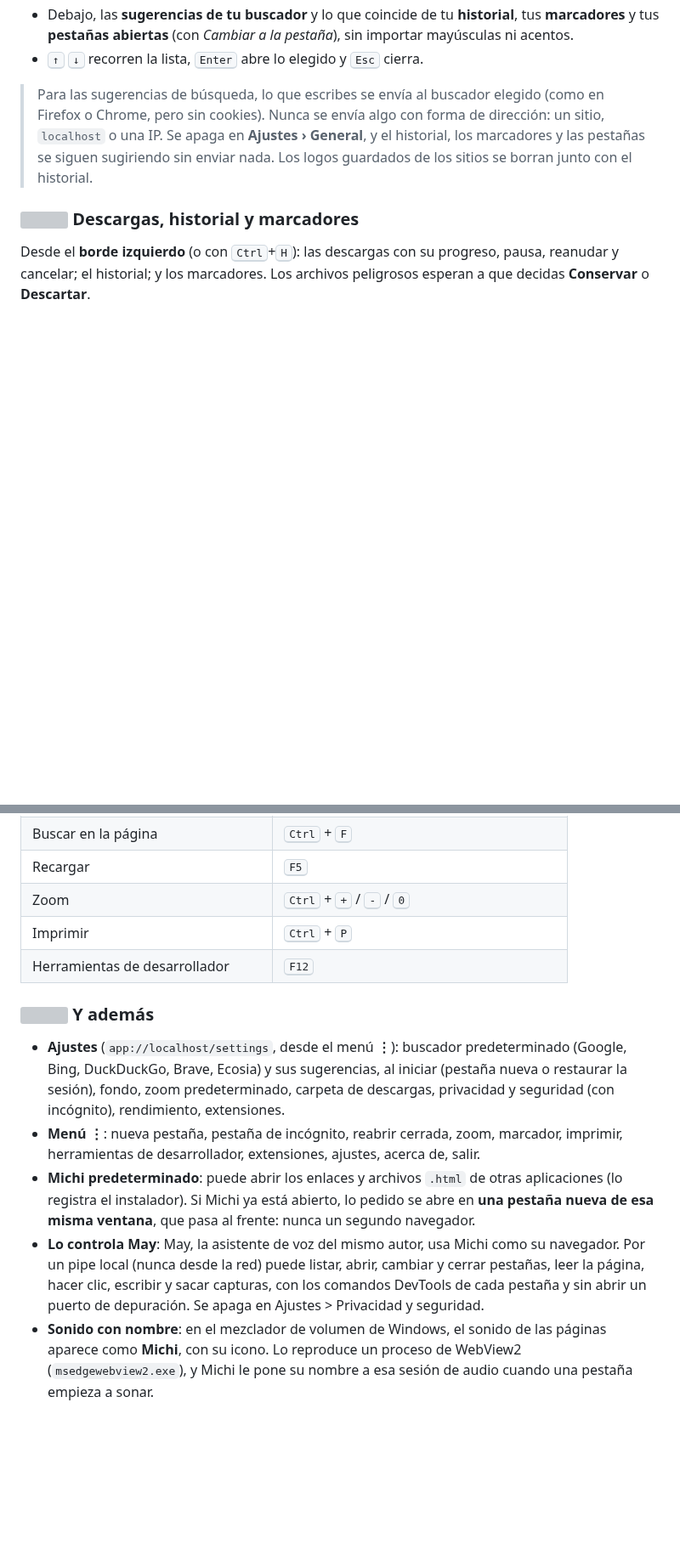
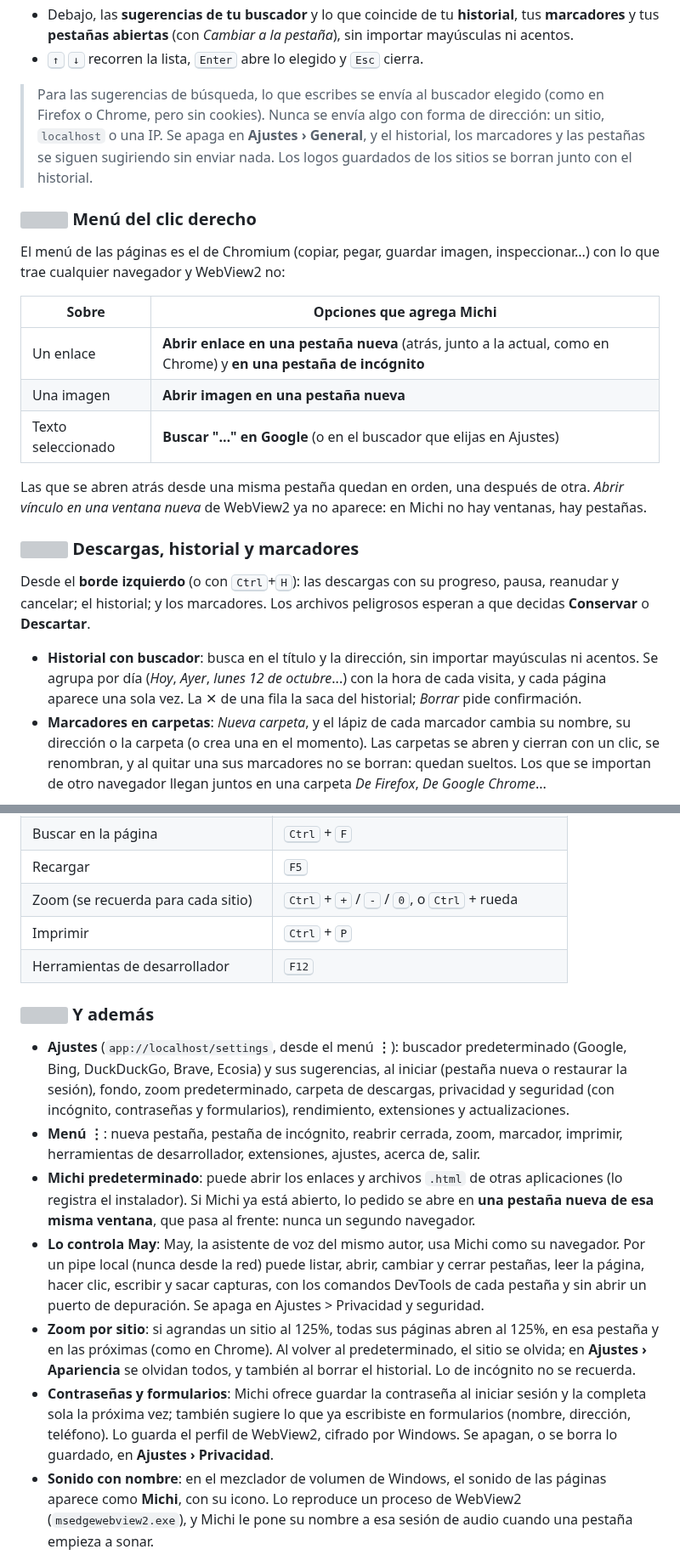
Before and after one commit to kilorito2/michi, a Markdown page: README.md, 2 parts joined by grey strips. Shown at 85% size. GitHub-like rendering; blank space fills up the shorter version; grey boxes are pictures that could not be loaded.

```diff
--- a/README.md
+++ b/README.md
@@ -92,10 +101,35 @@ Como en Firefox:
 > sin enviar nada. Los logos guardados de los sitios se borran junto con el
 > historial.
 
+### <img src="docs/icons/ventanas.svg" width="22" height="22" alt=""> Menú del clic derecho
+
+El menú de las páginas es el de Chromium (copiar, pegar, guardar imagen,
+inspeccionar...) con lo que trae cualquier navegador y WebView2 no:
+
+| Sobre | Opciones que agrega Michi |
+| --- | --- |
+| Un enlace | **Abrir enlace en una pestaña nueva** (atrás, junto a la actual, como en Chrome) y **en una pestaña de incógnito** |
+| Una imagen | **Abrir imagen en una pestaña nueva** |
+| Texto seleccionado | **Buscar "…" en Google** (o en el buscador que elijas en Ajustes) |
+
+Las que se abren atrás desde una misma pestaña quedan en orden, una después de
+otra. *Abrir vínculo en una ventana nueva* de WebView2 ya no aparece: en Michi
+no hay ventanas, hay pestañas.
+
 ### <img src="docs/icons/descargas.svg" width="22" height="22" alt=""> Descargas, historial y marcadores
 
 Desde el **borde izquierdo** (o con <kbd>Ctrl</kbd>+<kbd>H</kbd>): las descargas
 con su progreso, pausa, reanudar y cancelar; el historial; y los marcadores. Los
 archivos peligrosos esperan a que decidas **Conservar** o **Descartar**.
 
+- **Historial con buscador**: busca en el título y la dirección, sin importar
+  mayúsculas ni acentos. Se agrupa por día (*Hoy*, *Ayer*, *lunes 12 de
+  octubre*...) con la hora de cada visita, y cada página aparece una sola vez.
+  La ✕ de una fila la saca del historial; *Borrar* pide confirmación.
+- **Marcadores en carpetas**: *Nueva carpeta*, y el lápiz de cada marcador
+  cambia su nombre, su dirección o la carpeta (o crea una en el momento). Las
+  carpetas se abren y cierran con un clic, se renombran, y al quitar una sus
+  marcadores no se borran: quedan sueltos. Los que se importan de otro
+  navegador llegan juntos en una carpeta *De Firefox*, *De Google Chrome*...
+
 <p align="center">
@@ -214,7 +286,7 @@ estás viendo.
 | Menú | <kbd>Alt</kbd> + <kbd>F</kbd> |
 | Buscar en la página | <kbd>Ctrl</kbd> + <kbd>F</kbd> |
 | Recargar | <kbd>F5</kbd> |
-| Zoom | <kbd>Ctrl</kbd> + <kbd>+</kbd> / <kbd>-</kbd> / <kbd>0</kbd> |
+| Zoom (se recuerda para cada sitio) | <kbd>Ctrl</kbd> + <kbd>+</kbd> / <kbd>-</kbd> / <kbd>0</kbd>, o <kbd>Ctrl</kbd> + rueda |
 | Imprimir | <kbd>Ctrl</kbd> + <kbd>P</kbd> |
 | Herramientas de desarrollador | <kbd>F12</kbd> |
 
@@ -223,7 +295,8 @@ estás viendo.
 - **Ajustes** (`app://localhost/settings`, desde el menú **⋮**): buscador
   predeterminado (Google, Bing, DuckDuckGo, Brave, Ecosia) y sus sugerencias, al iniciar (pestaña
   nueva o restaurar la sesión), fondo, zoom predeterminado, carpeta de
-  descargas, privacidad y seguridad (con incógnito), rendimiento, extensiones.
+  descargas, privacidad y seguridad (con incógnito, contraseñas y formularios),
+  rendimiento, extensiones y actualizaciones.
 - **Menú ⋮**: nueva pestaña, pestaña de incógnito, reabrir cerrada, zoom, marcador, imprimir,
   herramientas de desarrollador, extensiones, ajustes, acerca de, salir.
 - **Michi predeterminado**: puede abrir los enlaces y archivos `.html` de
@@ -235,6 +308,15 @@ estás viendo.
   abrir, cambiar y cerrar pestañas, leer la página, hacer clic, escribir y
   sacar capturas, con los comandos DevTools de cada pestaña y sin abrir un
   puerto de depuración. Se apaga en Ajustes > Privacidad y seguridad.
+- **Zoom por sitio**: si agrandas un sitio al 125%, todas sus páginas abren al
+  125%, en esa pestaña y en las próximas (como en Chrome). Al volver al
+  predeterminado, el sitio se olvida; en **Ajustes › Apariencia** se olvidan
+  todos, y también al borrar el historial. Lo de incógnito no se recuerda.
+- **Contraseñas y formularios**: Michi ofrece guardar la contraseña al iniciar
+  sesión y la completa sola la próxima vez; también sugiere lo que ya
+  escribiste en formularios (nombre, dirección, teléfono). Lo guarda el perfil
+  de WebView2, cifrado por Windows. Se apagan, o se borra lo guardado, en
+  **Ajustes › Privacidad**.
 - **Sonido con nombre**: en el mezclador de volumen de Windows, el sonido de las
   páginas aparece como **Michi**, con su icono. Lo reproduce un proceso de
   WebView2 (`msedgewebview2.exe`), y Michi le pone su nombre a esa sesión de
```
Also changed, not shown: other parts of README.md (+74 -15 lines), docs/img/actualizaciones.jpg (added), docs/img/descargas-historial.jpg (deleted), docs/img/pestanas-panel.gif (added), docs/img/pestanas.jpg (deleted), 2 other files.
